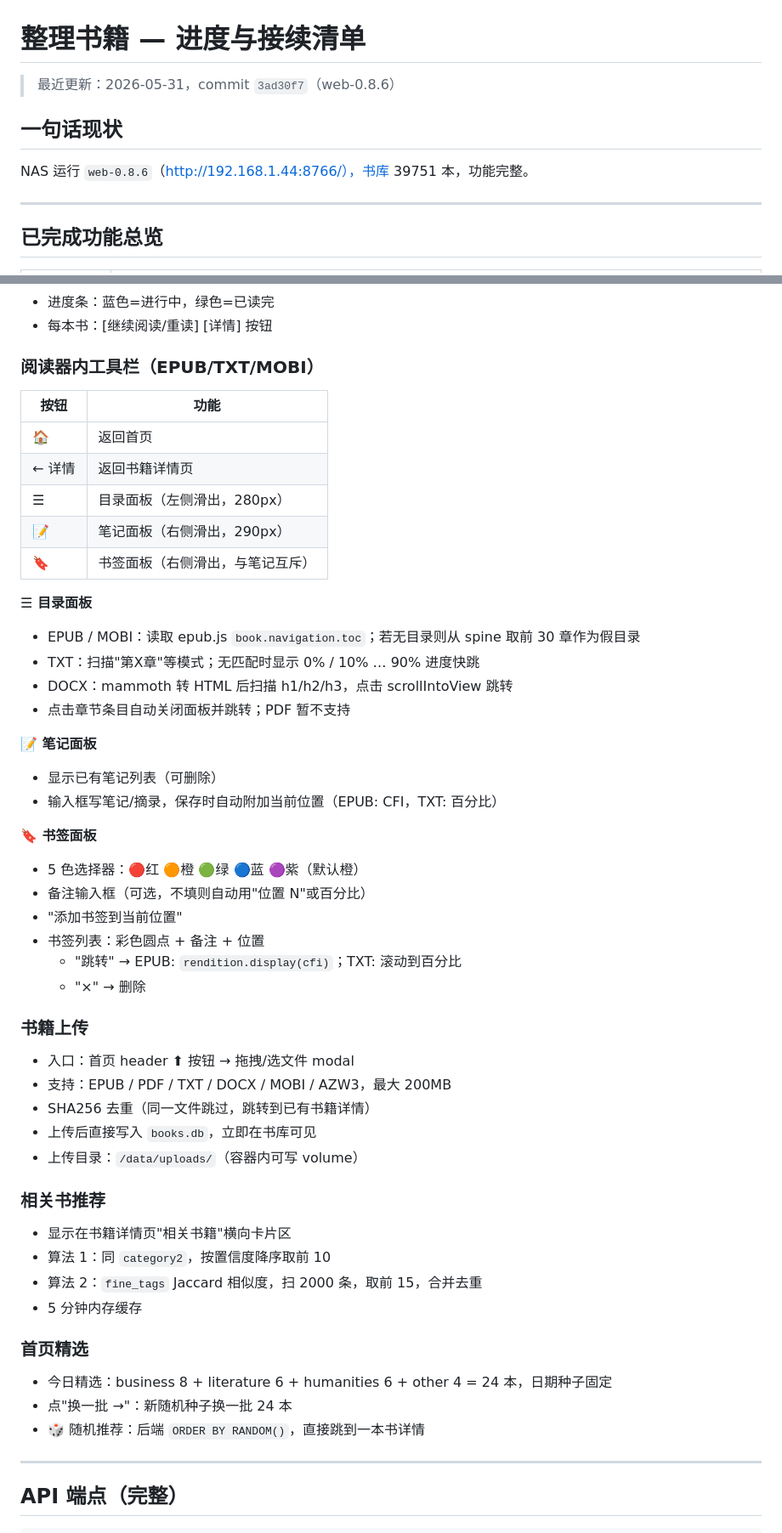
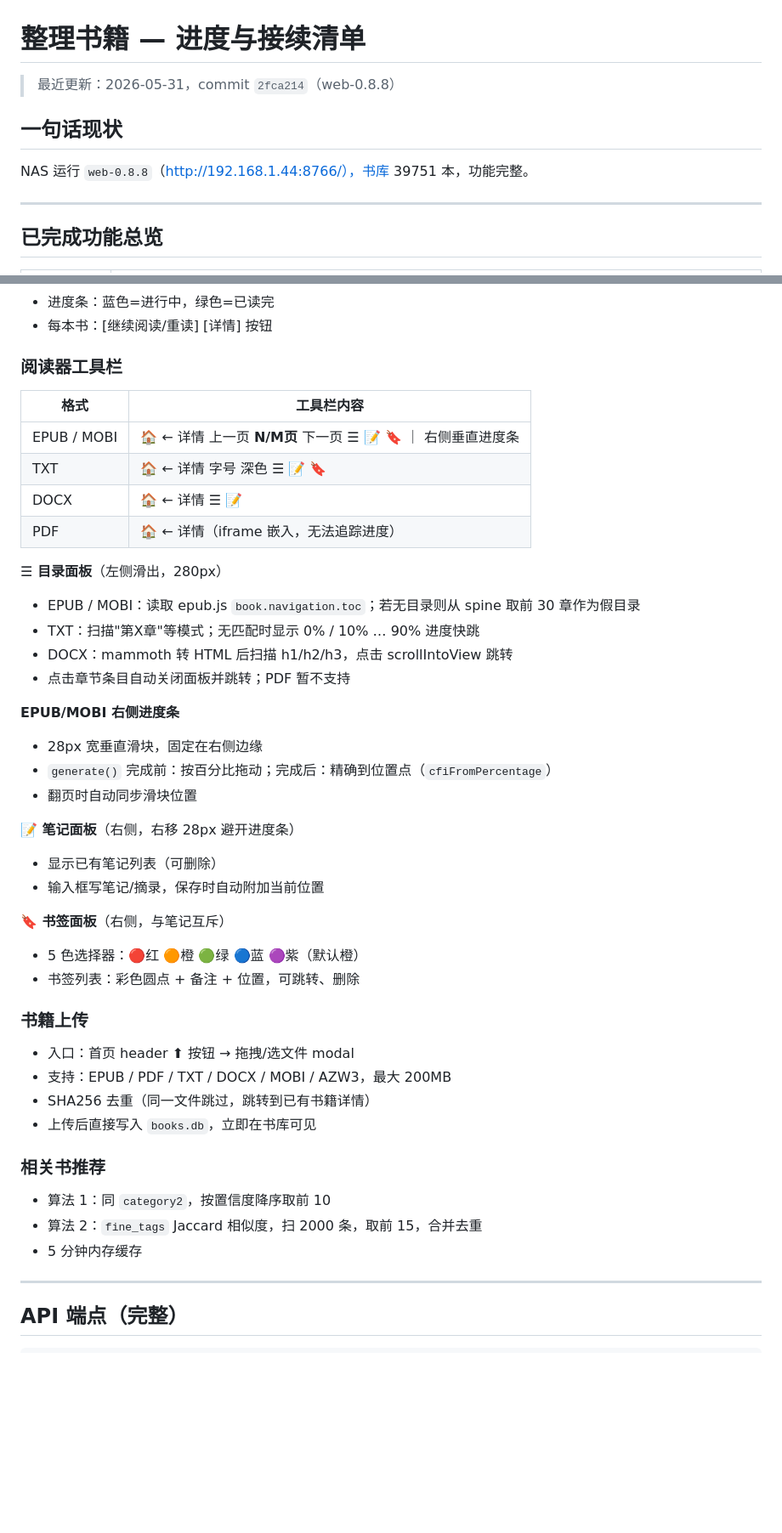
Before and after one commit to xiaobaiworld/antiinfla, a Markdown page: 整理书籍/NEXT.md, 2 parts joined by grey strips. Shown at 85% size. Drawn GitHub-style; blank space fills up the shorter version.

Commit message:
docs(NEXT.md): 同步 web-0.8.6~0.8.8 全量功能文档

```diff
--- a/整理书籍/NEXT.md
+++ b/整理书籍/NEXT.md
@@ -1,10 +1,10 @@
 # 整理书籍 — 进度与接续清单
 
-> 最近更新：2026-05-31，commit `3ad30f7`（web-0.8.6）
+> 最近更新：2026-05-31，commit `2fca214`（web-0.8.8）
 
 ## 一句话现状
 
-NAS 运行 `web-0.8.6`（http://192.168.1.44:8766/），书库 39751 本，功能完整。
+NAS 运行 `web-0.8.8`（http://192.168.1.44:8766/），书库 39751 本，功能完整。
 
 ---
 
@@ -97,33 +119,33 @@ ssh nas 'cd /volume1/docker/books_organizer/src && \
 - 进度条：蓝色=进行中，绿色=已读完
 - 每本书：[继续阅读/重读] [详情] 按钮
 
-### 阅读器内工具栏（EPUB/TXT/MOBI）
+### 阅读器工具栏
 
-| 按钮 | 功能 |
+| 格式 | 工具栏内容 |
 |---|---|
-| 🏠 | 返回首页 |
-| ← 详情 | 返回书籍详情页 |
-| ☰ | 目录面板（左侧滑出，280px） |
-| 📝 | 笔记面板（右侧滑出，290px） |
-| 🔖 | 书签面板（右侧滑出，与笔记互斥） |
+| EPUB / MOBI | 🏠 ← 详情 上一页 **N/M页** 下一页 ☰ 📝 🔖 ｜ 右侧垂直进度条 |
+| TXT | 🏠 ← 详情 字号 深色 ☰ 📝 🔖 |
+| DOCX | 🏠 ← 详情 ☰ 📝 |
+| PDF | 🏠 ← 详情（iframe 嵌入，无法追踪进度） |
 
-**☰ 目录面板**
+**☰ 目录面板**（左侧滑出，280px）
 - EPUB / MOBI：读取 epub.js `book.navigation.toc`；若无目录则从 spine 取前 30 章作为假目录
 - TXT：扫描"第X章"等模式；无匹配时显示 0% / 10% … 90% 进度快跳
 - DOCX：mammoth 转 HTML 后扫描 h1/h2/h3，点击 scrollIntoView 跳转
 - 点击章节条目自动关闭面板并跳转；PDF 暂不支持
 
-**📝 笔记面板**
+**EPUB/MOBI 右侧进度条**
+- 28px 宽垂直滑块，固定在右侧边缘
+- `generate()` 完成前：按百分比拖动；完成后：精确到位置点（`cfiFromPercentage`）
+- 翻页时自动同步滑块位置
+
+**📝 笔记面板**（右侧，右移 28px 避开进度条）
 - 显示已有笔记列表（可删除）
-- 输入框写笔记/摘录，保存时自动附加当前位置（EPUB: CFI，TXT: 百分比）
+- 输入框写笔记/摘录，保存时自动附加当前位置
 
-**🔖 书签面板**
+**🔖 书签面板**（右侧，与笔记互斥）
 - 5 色选择器：🔴红 🟠橙 🟢绿 🔵蓝 🟣紫（默认橙）
-- 备注输入框（可选，不填则自动用"位置 N"或百分比）
-- "添加书签到当前位置"
-- 书签列表：彩色圆点 + 备注 + 位置
-  - "跳转" → EPUB: `rendition.display(cfi)`；TXT: 滚动到百分比
-  - "×" → 删除
+- 书签列表：彩色圆点 + 备注 + 位置，可跳转、删除
 
 ### 书籍上传
 
@@ -131,20 +153,12 @@ ssh nas 'cd /volume1/docker/books_organizer/src && \
 - 支持：EPUB / PDF / TXT / DOCX / MOBI / AZW3，最大 200MB
 - SHA256 去重（同一文件跳过，跳转到已有书籍详情）
 - 上传后直接写入 `books.db`，立即在书库可见
-- 上传目录：`/data/uploads/`（容器内可写 volume）
 
 ### 相关书推荐
 
-- 显示在书籍详情页"相关书籍"横向卡片区
 - 算法 1：同 `category2`，按置信度降序取前 10
 - 算法 2：`fine_tags` Jaccard 相似度，扫 2000 条，取前 15，合并去重
 - 5 分钟内存缓存
-
-### 首页精选
-
-- 今日精选：business 8 + literature 6 + humanities 6 + other 4 = 24 本，日期种子固定
-- 点"换一批 →"：新随机种子换一批 24 本
-- 🎲 随机推荐：后端 `ORDER BY RANDOM()`，直接跳到一本书详情
 
 ---
 
```
Also changed, not shown: other parts of 整理书籍/NEXT.md (+33 -11 lines).
